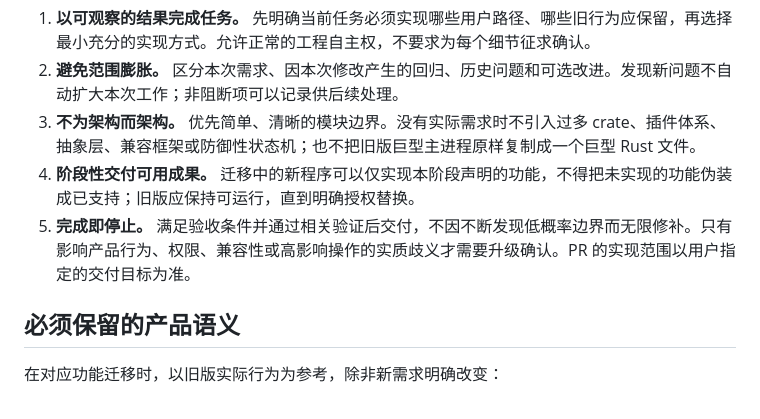
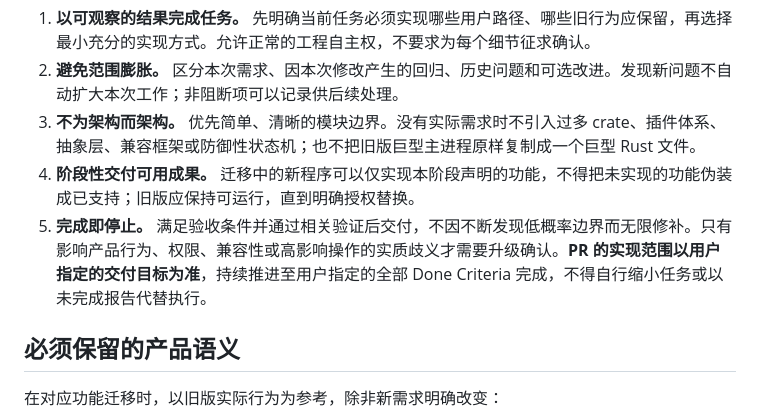
Before and after one commit to 787x/computeruse-voice-assistant, a Markdown page: AGENTS.md, the part around the change. GitHub-like rendering.

Commit message:
Require completing all user-defined PR criteria

```diff
--- a/AGENTS.md
+++ b/AGENTS.md
@@ -32,7 +32,7 @@
 2. **避免范围膨胀。** 区分本次需求、因本次修改产生的回归、历史问题和可选改进。发现新问题不自动扩大本次工作；非阻断项可以记录供后续处理。
 3. **不为架构而架构。** 优先简单、清晰的模块边界。没有实际需求时不引入过多 crate、插件体系、抽象层、兼容框架或防御性状态机；也不把旧版巨型主进程原样复制成一个巨型 Rust 文件。
 4. **阶段性交付可用成果。** 迁移中的新程序可以仅实现本阶段声明的功能，不得把未实现的功能伪装成已支持；旧版应保持可运行，直到明确授权替换。
-5. **完成即停止。** 满足验收条件并通过相关验证后交付，不因不断发现低概率边界而无限修补。只有影响产品行为、权限、兼容性或高影响操作的实质歧义才需要升级确认。PR 的实现范围以用户指定的交付目标为准。
+5. **完成即停止。** 满足验收条件并通过相关验证后交付，不因不断发现低概率边界而无限修补。只有影响产品行为、权限、兼容性或高影响操作的实质歧义才需要升级确认。**PR 的实现范围以用户指定的交付目标为准**，持续推进至用户指定的全部 Done Criteria 完成，不得自行缩小任务或以未完成报告代替执行。
 
 ## 必须保留的产品语义
 
```
